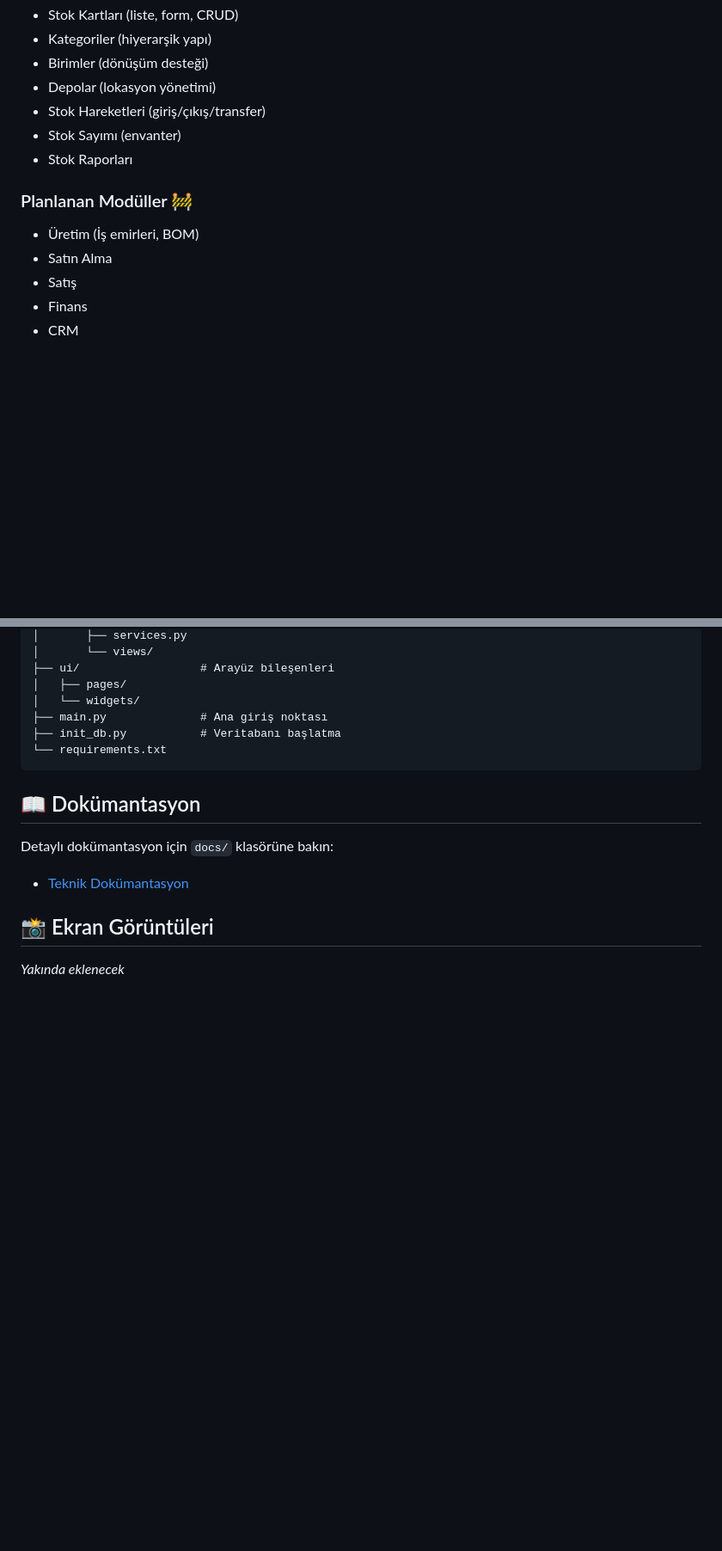
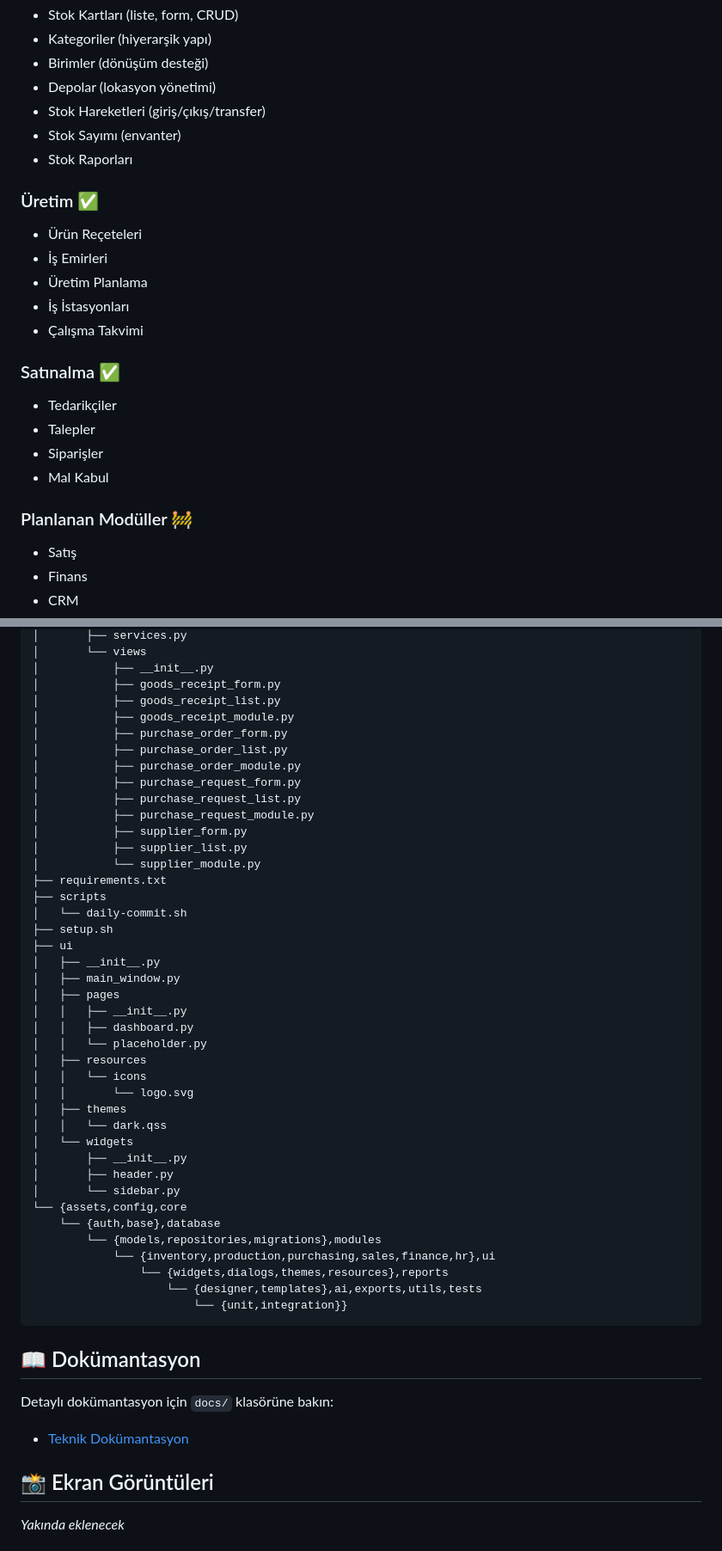
Before and after one commit to aoyilmaz/akilli-is, a Markdown page: README.md, 2 parts joined by grey strips. Shown at 86% size. Drawn GitHub-style; blank space fills up the shorter version.

````diff
--- a/README.md
+++ b/README.md
@@ -36,10 +36,24 @@
 - Stok Sayımı (envanter)
 - Stok Raporları
 
+### Üretim ✅
+
+- Ürün Reçeteleri
+- İş Emirleri
+- Üretim Planlama
+- İş İstasyonları
+- Çalışma Takvimi
+
+
+### Satınalma ✅
+
+- Tedarikçiler
+- Talepler
+- Siparişler
+- Mal Kabul
+
 ### Planlanan Modüller 🚧
 
-- Üretim (İş emirleri, BOM)
-- Satın Alma
 - Satış
 - Finans
 - CRM
@@ -96,11 +180,45 @@ akilli-is/
 │       ├── services.py
-│       └── views/
-├── ui/                  # Arayüz bileşenleri
-│   ├── pages/
-│   └── widgets/
-├── main.py              # Ana giriş noktası
-├── init_db.py           # Veritabanı başlatma
-└── requirements.txt
+│       └── views
+│           ├── __init__.py
+│           ├── goods_receipt_form.py
+│           ├── goods_receipt_list.py
+│           ├── goods_receipt_module.py
+│           ├── purchase_order_form.py
+│           ├── purchase_order_list.py
+│           ├── purchase_order_module.py
+│           ├── purchase_request_form.py
+│           ├── purchase_request_list.py
+│           ├── purchase_request_module.py
+│           ├── supplier_form.py
+│           ├── supplier_list.py
+│           └── supplier_module.py
+├── requirements.txt
+├── scripts
+│   └── daily-commit.sh
+├── setup.sh
+├── ui
+│   ├── __init__.py
+│   ├── main_window.py
+│   ├── pages
+│   │   ├── __init__.py
+│   │   ├── dashboard.py
+│   │   └── placeholder.py
+│   ├── resources
+│   │   └── icons
+│   │       └── logo.svg
+│   ├── themes
+│   │   └── dark.qss
+│   └── widgets
+│       ├── __init__.py
+│       ├── header.py
+│       └── sidebar.py
+└── {assets,config,core
+    └── {auth,base},database
+        └── {models,repositories,migrations},modules
+            └── {inventory,production,purchasing,sales,finance,hr},ui
+                └── {widgets,dialogs,themes,resources},reports
+                    └── {designer,templates},ai,exports,utils,tests
+                        └── {unit,integration}}
 ```
 
 ## 📖 Dokümantasyon
````
Also changed, not shown: other parts of README.md (+80 -10 lines).
